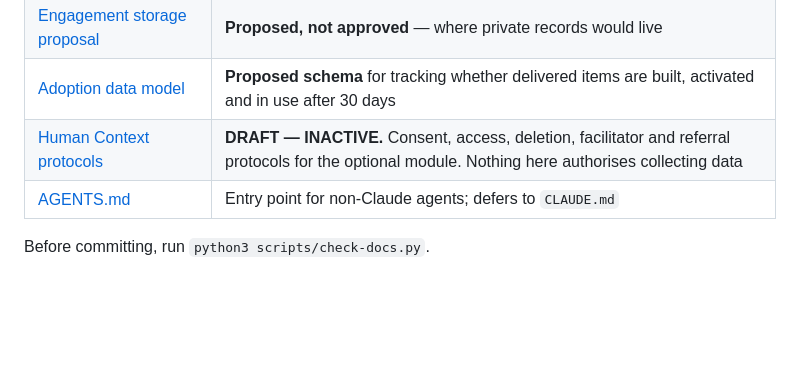
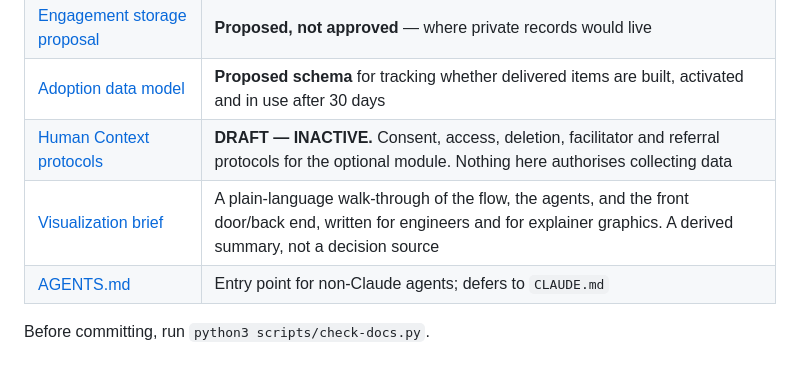
Before and after one commit to MajorDream444/STB-Practitioner-Business-OS, a Markdown page: README.md, the part around the change. Rendered like a GitHub page; blank space fills up the shorter version.

```diff
--- a/README.md
+++ b/README.md
@@ -32,6 +32,7 @@ eventually become one.
 | [Engagement storage proposal](docs/01-decisions/PROPOSAL-engagement-storage.md) | **Proposed, not approved** — where private records would live |
 | [Adoption data model](docs/00-canonical/ADOPTION-DATA-MODEL.md) | **Proposed schema** for tracking whether delivered items are built, activated and in use after 30 days |
 | [Human Context protocols](docs/04-protocols/human-context/README.md) | **DRAFT — INACTIVE.** Consent, access, deletion, facilitator and referral protocols for the optional module. Nothing here authorises collecting data |
+| [Visualization brief](docs/05-handover/VISUALIZATION-BRIEF.md) | A plain-language walk-through of the flow, the agents, and the front door/back end, written for engineers and for explainer graphics. A derived summary, not a decision source |
 | [AGENTS.md](AGENTS.md) | Entry point for non-Claude agents; defers to `CLAUDE.md` |
 
 Before committing, run `python3 scripts/check-docs.py`.
```
Also changed, not shown: docs/05-handover/VISUALIZATION-BRIEF.md (added, +138 -0 lines).
